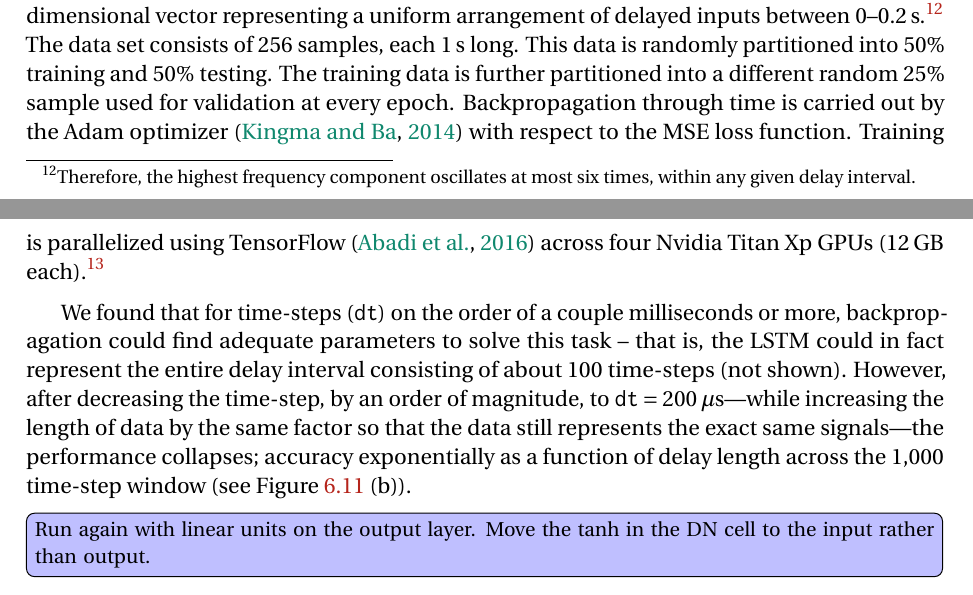
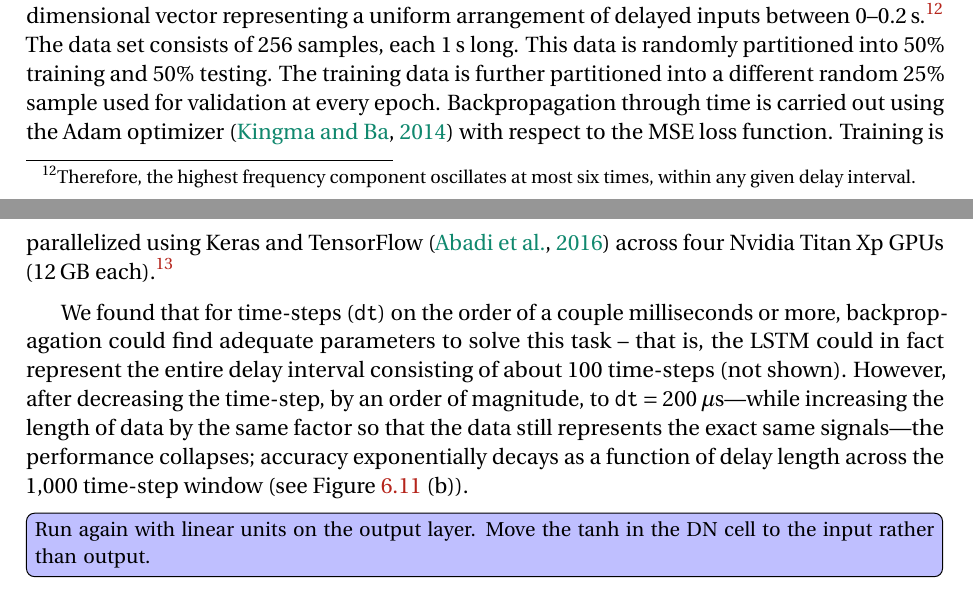
Before and after one commit to arvoelke/phd, a LaTeX thesis (paper/phd.tex, which reads paper/phd-delays.tex): two parts of pages 164 and 165 of 224, joined at a grey line, cut so that both start at the same text. Compiled offline with pdfLaTeX; a missing bibliography style is replaced by a similar one.

Commit message:
Minor fixups

```diff
--- a/paper/phd-delays.tex
+++ b/paper/phd-delays.tex
@@ -693,12 +693,12 @@ Therefore, the highest frequency component oscillates at most six times, within
 The data set consists of $256$ samples, each $1$\,s long.
 This data is randomly partitioned into $50$\% training and $50$\% testing.
 The training data is further partitioned into a different random $25$\% sample used for validation at every epoch.
-Backpropagation through time is carried out by the Adam optimizer~\citep{kingma2014adam} with respect to the MSE loss function.
-Training is parallelized using TensorFlow~\citep{abadi2016tensorflow} across four Nvidia Titan Xp GPUs (12\,GB each).\footnote{%
+Backpropagation through time is carried out using the Adam optimizer~\citep{kingma2014adam} with respect to the MSE loss function.
+Training is parallelized using Keras and TensorFlow~\citep{abadi2016tensorflow} across four Nvidia Titan Xp GPUs (12\,GB each).\footnote{%
 This took approximately 14 hours in our largest experiment, in stark contrast to the sub-second time that it takes to train a spiking delay network using Nengo.}
 
 We found that for time-steps ($\dt{}$) on the order of a couple milliseconds or more, backpropagation could find adequate parameters to solve this task -- that is, the LSTM could in fact represent the entire delay interval consisting of about $100$ time-steps (not shown).
-However, after decreasing the time-step, by an order of magnitude, to $\dt{} = 200$\,$\mu$s---while increasing the length of data by the same factor so that the data still represents the exact same signals---the performance collapses; accuracy exponentially as a function of delay length across the $\numprint{1000}$ time-step window (see Figure~\ref{fig:lstm-capacity}~(b)).
+However, after decreasing the time-step, by an order of magnitude, to $\dt{} = 200$\,$\mu$s---while increasing the length of data by the same factor so that the data still represents the exact same signals---the performance collapses; accuracy exponentially decays as a function of delay length across the $\numprint{1000}$ time-step window (see Figure~\ref{fig:lstm-capacity}~(b)).
 
 \TODO{Run again with linear units on the output layer. Move the tanh in the DN cell to the input rather than output.}
 
```
